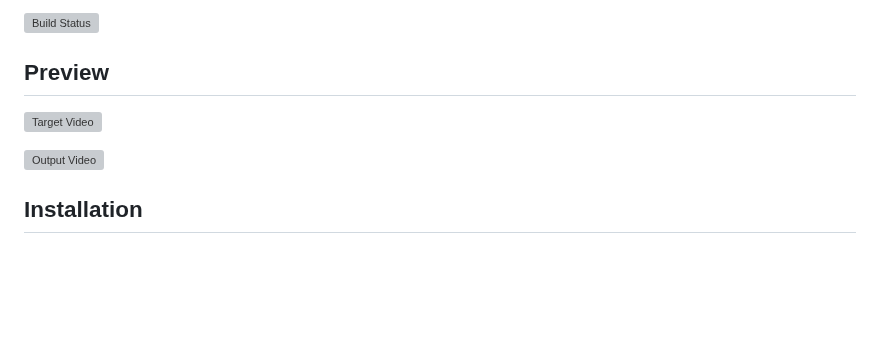
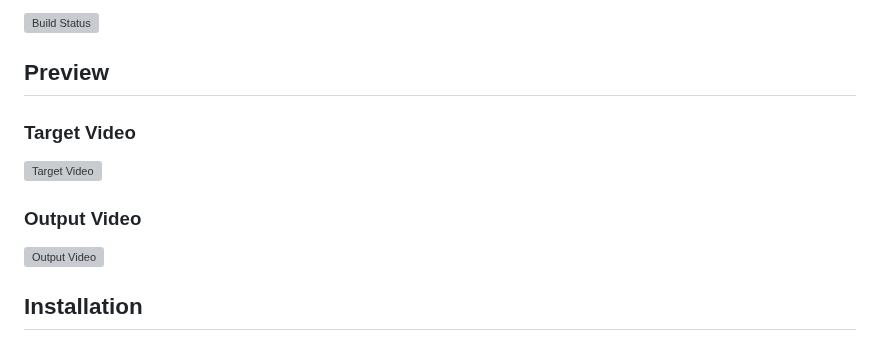
Before and after one commit to s0md3v/roop, a Markdown page: README.md, the part around the change. Drawn GitHub-style; blank space fills up the shorter version; grey boxes are pictures that could not be loaded.

```diff
--- a/README.md
+++ b/README.md
@@ -8,7 +8,11 @@
 
 ## Preview
 
+### Target Video
+
 ![Target Video](https://raw.githubusercontent.com/s0md3v/roop/next/.github/target-1080p.gif?sanitize=true)
+
+### Output Video
 
 ![Output Video](https://raw.githubusercontent.com/s0md3v/roop/next/.github/output-1080p.gif?sanitize=true)
 
```
